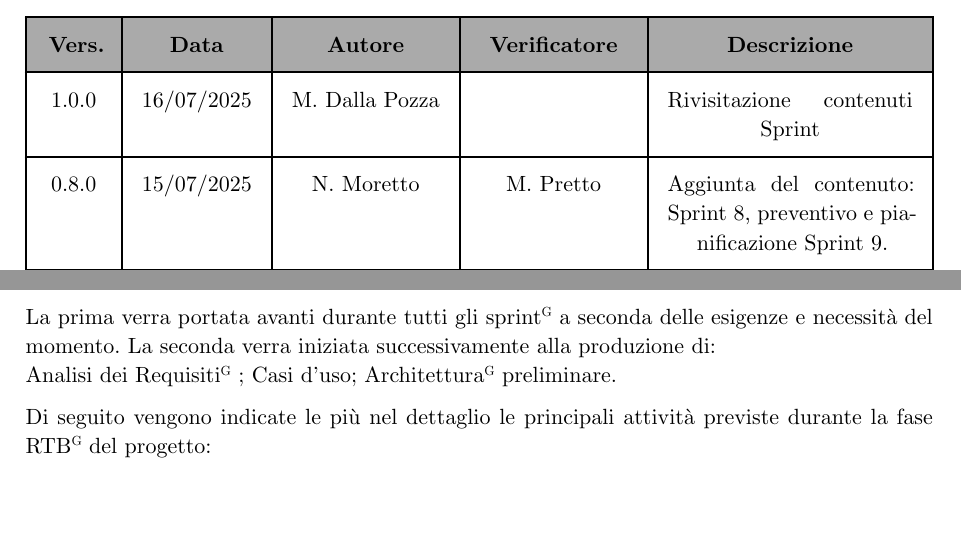
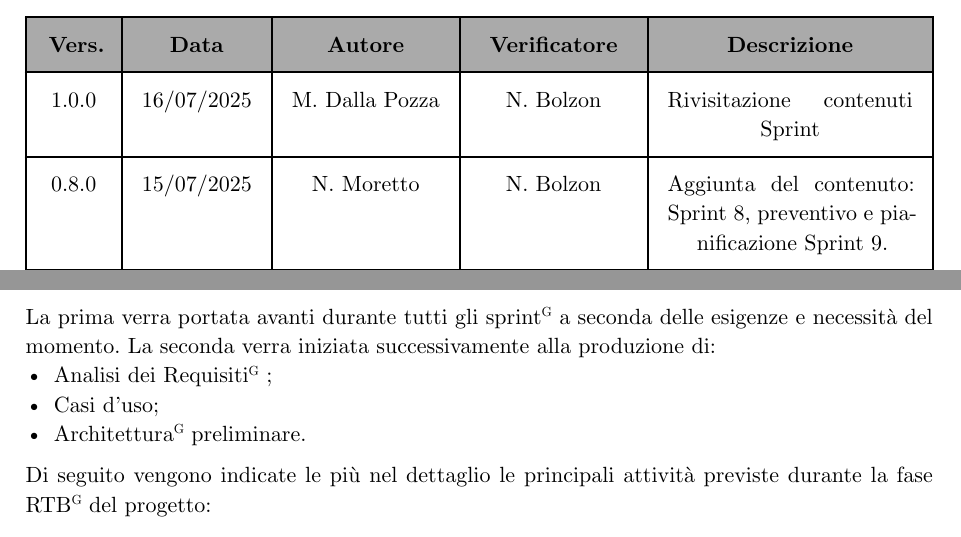
Before and after one commit to teamcodealchemists/docs, a Typst document (documents/rtb/PdP.typ): two parts of pages 2 and 17 of 50, joined at a grey line, cut so that both start at the same text, the shorter picture padded with empty space. Compiled offline with Typst 0.15.

Commit message:
Fix di punteggiatura e registro delle modifiche

```diff
--- a/documents/rtb/PdP.typ
+++ b/documents/rtb/PdP.typ
@@ -31,13 +31,13 @@
   [1.0.0],
   [16/07/2025],
   [M. Dalla Pozza],
-  [],
+  [N. Bolzon],
   [Rivisitazione contenuti Sprint],
 
   [0.8.0],
   [15/07/2025],
   [N. Moretto],
-  [M. Pretto],
+  [N. Bolzon],
   [Aggiunta del contenuto: Sprint 8, preventivo e pianificazione Sprint 9.],
 
   [0.7.0],
@@ -711,10 +711,11 @@ Durante l'RTB#super[G] sono previste due attività principali:
 
   - Sviluppo.
 
-La prima verra portata avanti durante tutti gli sprint#super[G] a seconda
-delle esigenze e necessità del momento.
+La prima verra portata avanti durante tutti gli sprint#super[G] a seconda delle esigenze e necessità del momento.
 La seconda verra iniziata successivamente alla produzione di:\
-Analisi dei Requisiti#super[G] ; Casi d'uso; Architettura#super[G] preliminare.
+- Analisi dei Requisiti#super[G] ;
+- Casi d'uso;
+- Architettura#super[G] preliminare.
 
 Di seguito vengono indicate le più nel dettaglio le principali
 attività previste durante la fase RTB#super[G] del progetto:
```
Also changed, not shown: documents/rtb/PdP.typ (2 more changed lines).
